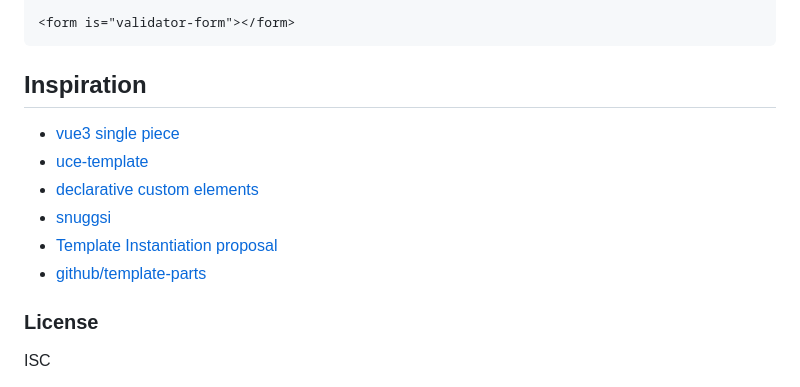
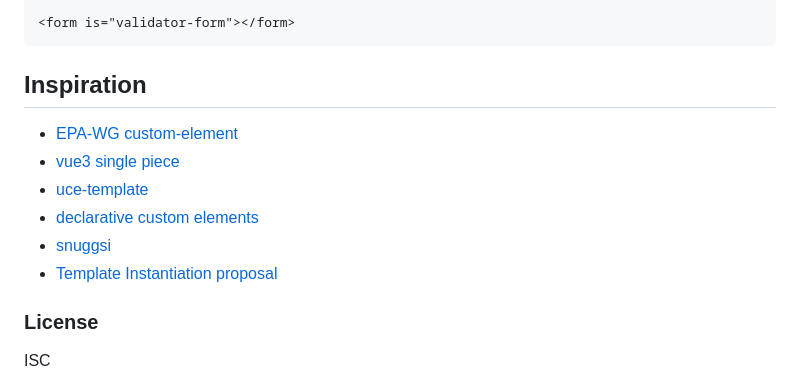
Before and after one commit to dy/define-element, a Markdown page: README.md, the part around the change. GitHub-like rendering.

````diff
--- a/README.md
+++ b/README.md
@@ -462,15 +462,14 @@ See [disconnected](https://github.com/WebReflection/disconnected), [attributecha
 <form is="validator-form"></form>
 ```
 
-
 ## Inspiration
 
+* [EPA-WG custom-element](https://github.com/EPA-WG/custom-element)
 * [vue3 single piece](https://github.com/vuejs/rfcs/blob/sfc-improvements/active-rfcs/0000-sfc-script-setup.md)
 * [uce-template](https://github.com/WebReflection/uce-template#readme)
 * [declarative custom elements](https://github.com/w3c/webcomponents/blob/gh-pages/proposals/Declarative-Custom-Elements-Strawman.md)
 * [snuggsi](https://github.com/devpunks/snuggsi)
 * [Template Instantiation proposal](https://github.com/WICG/webcomponents/blob/gh-pages/proposals/Template-Instantiation.md)
-* [github/template-parts](https://github.com/github/template-parts)
 
 ### License
 
````
